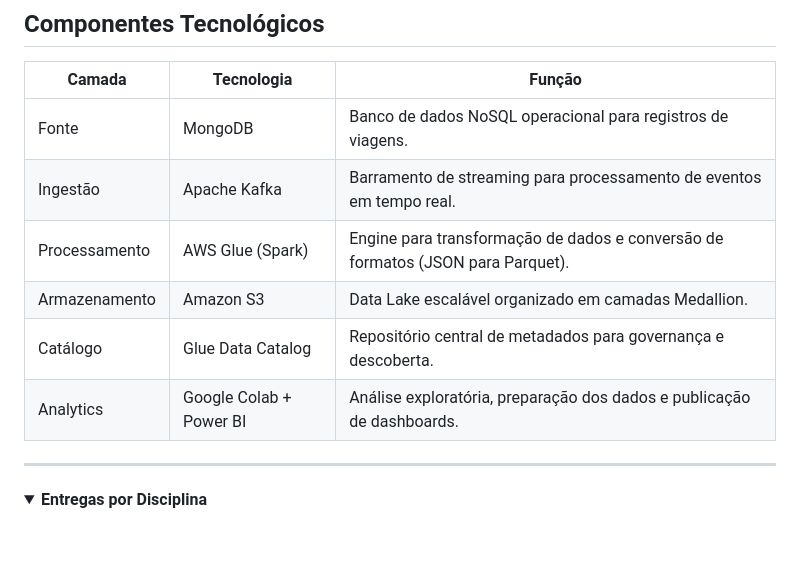
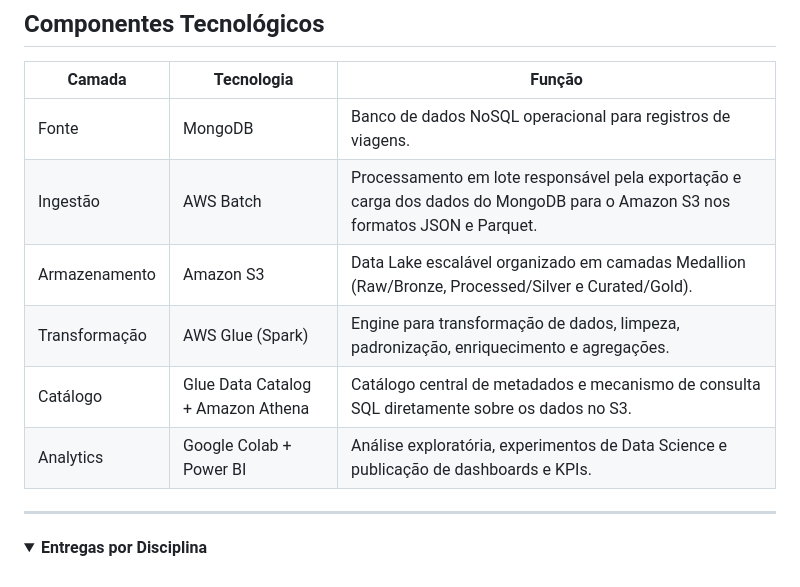
Before and after one commit to Thiago-code-lab/tour4friends-datalake, a Markdown page: README.md, the part around the change. Drawn GitHub-style; folded sections open; blank space fills up the shorter version.

Commit message:
Update data processing architecture in README

```diff
--- a/README.md
+++ b/README.md
@@ -56,11 +56,11 @@ A solução visa transformar dados operacionais em insights de negócio de forma
 | Camada | Tecnologia | Função |
 |---|---|---|
 | Fonte | MongoDB | Banco de dados NoSQL operacional para registros de viagens. |
-| Ingestão | Apache Kafka | Barramento de streaming para processamento de eventos em tempo real. |
-| Processamento | AWS Glue (Spark) | Engine para transformação de dados e conversão de formatos (JSON para Parquet). |
-| Armazenamento | Amazon S3 | Data Lake escalável organizado em camadas Medallion. |
-| Catálogo | Glue Data Catalog | Repositório central de metadados para governança e descoberta. |
-| Analytics | Google Colab + Power BI | Análise exploratória, preparação dos dados e publicação de dashboards. |
+| Ingestão | AWS Batch | Processamento em lote responsável pela exportação e carga dos dados do MongoDB para o Amazon S3 nos formatos JSON e Parquet. |
+| Armazenamento | Amazon S3 | Data Lake escalável organizado em camadas Medallion (Raw/Bronze, Processed/Silver e Curated/Gold). |
+| Transformação | AWS Glue (Spark) | Engine para transformação de dados, limpeza, padronização, enriquecimento e agregações. |
+| Catálogo | Glue Data Catalog + Amazon Athena | Catálogo central de metadados e mecanismo de consulta SQL diretamente sobre os dados no S3. |
+| Analytics | Google Colab + Power BI | Análise exploratória, experimentos de Data Science e publicação de dashboards e KPIs. | |
 
 ---
 
```
